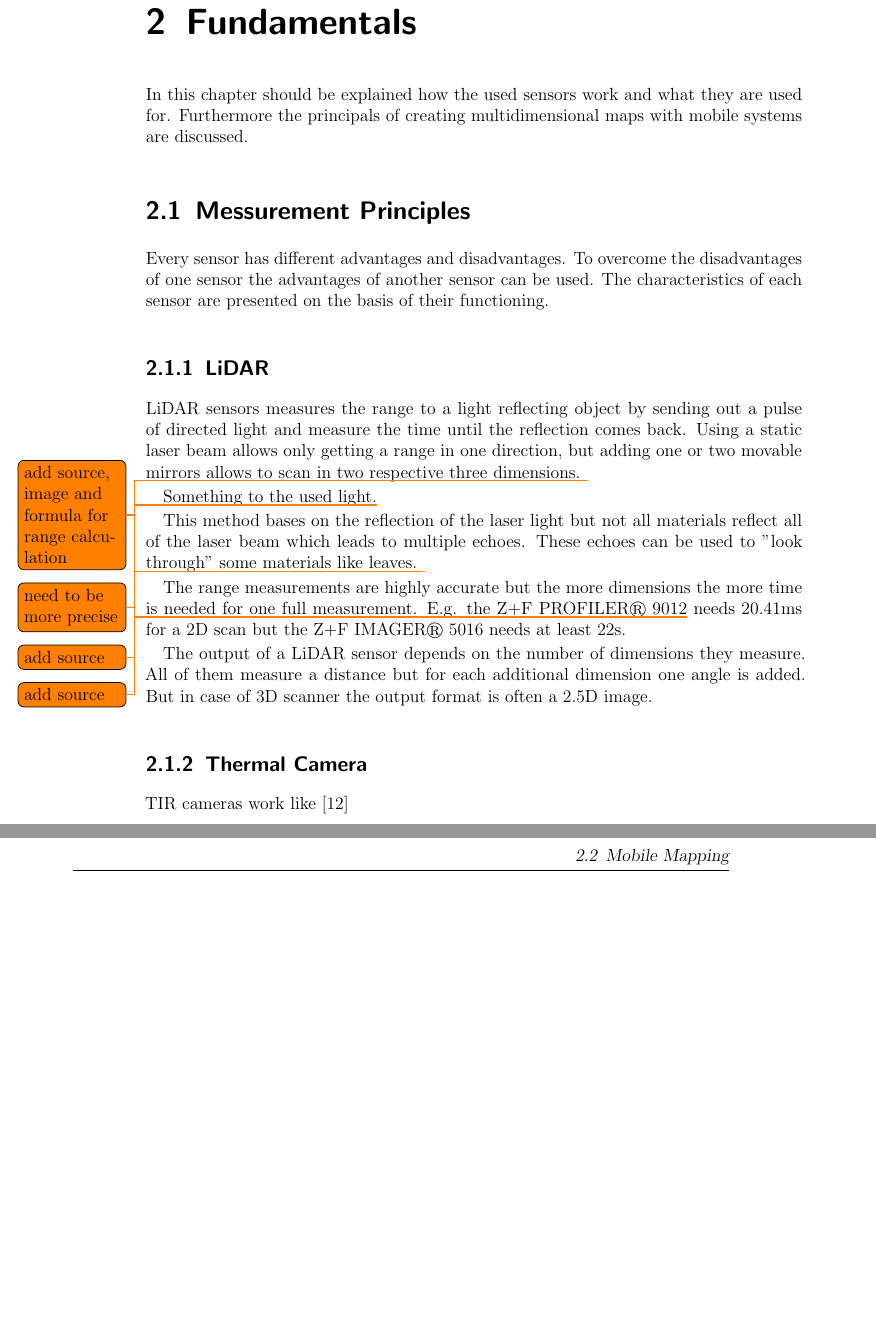
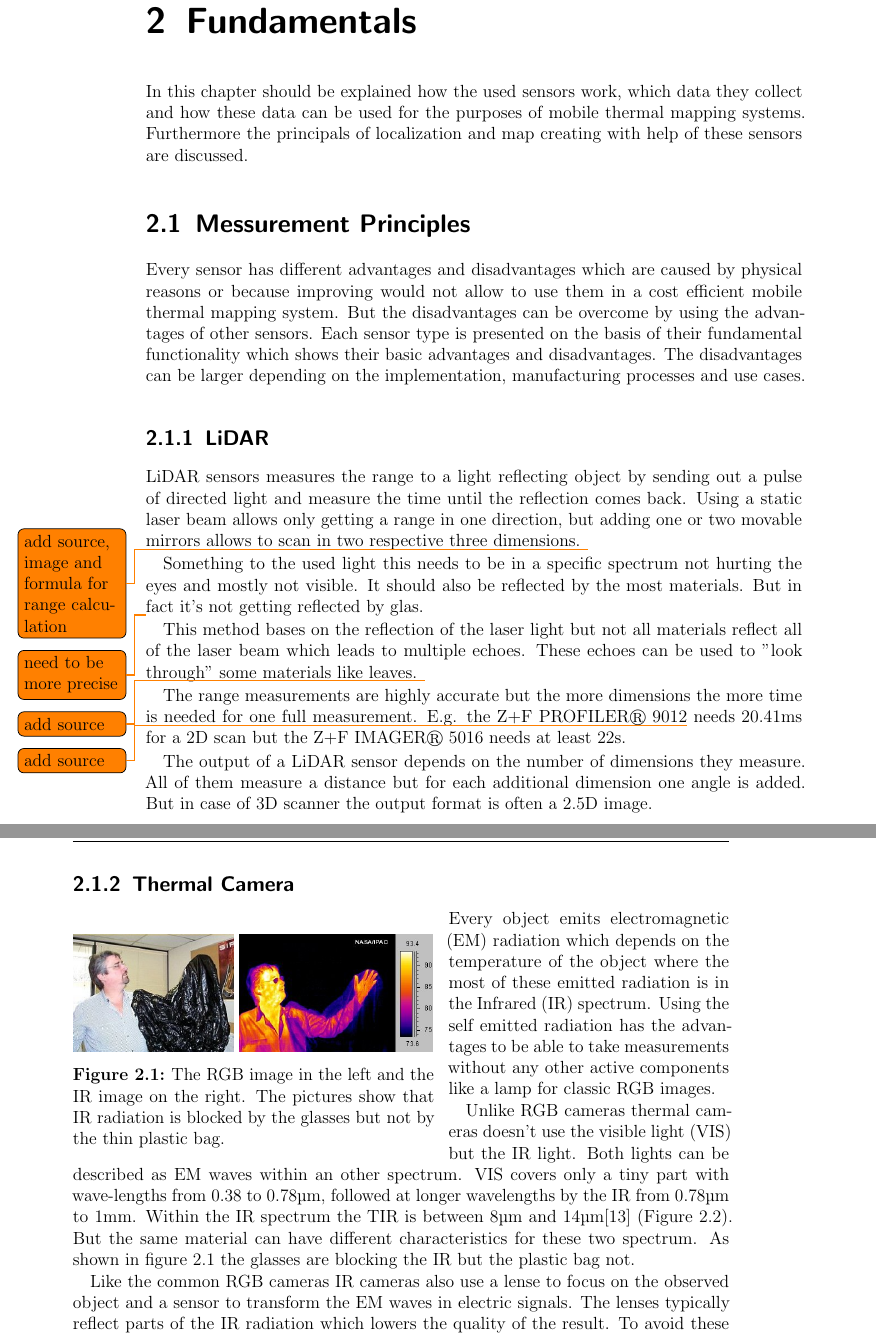
Before and after one commit to worldpotato/BachelorThesis, a LaTeX thesis (00_master.tex, which reads content/05_fundamentals.tex, preamble/hyphenation.tex, preamble/packages.tex): two parts of pages 10 and 11 of 19 before the commit and two parts of pages 10 and 11 of 21 after it, joined at a grey line, cut so that both start at the same text, the shorter picture padded with empty space. Compiled offline with pdfLaTeX.

Commit message:
add thermal camera fundamentals

```diff
--- a/content/05_fundamentals.tex
+++ b/content/05_fundamentals.tex
@@ -1,15 +1,23 @@
 \chapter{Fundamentals}\label{ch:fundamentals}
-In this chapter should be explained how the used sensors work and what they are used for.
-Furthermore the principals of creating multidimensional maps with mobile systems are discussed.
+In this chapter should be explained how the used sensors work, which data they collect and how these data can be used for the purposes of mobile thermal mapping systems.
+Furthermore the principals of localization and map creating with help of these sensors are discussed.
+
 \section{Messurement Principles}\label{sec:messurementPrinciples}
-Every sensor has different advantages and disadvantages.
-To overcome the disadvantages of one sensor the advantages of another sensor can be used.
-The characteristics of each sensor are presented on the basis of their functioning.
+Every sensor has different advantages and disadvantages which are caused by physical reasons or because improving would not allow to use them in a cost efficient mobile thermal mapping system.
+But the disadvantages can be overcome by using the advantages of other sensors.
+Each sensor type is presented on the basis of their fundamental functionality which shows their basic advantages and disadvantages.
+The disadvantages can be larger depending on the implementation, manufacturing processes and use cases.
+
 \subsection{LiDAR}\label{ssec:lidar}
+
 \ac{LiDAR} sensors measures the range to a light reflecting object by sending out a pulse of directed light and measure the time until the reflection comes back.
 Using a static laser beam allows only getting a range in one direction, but adding one or two movable mirrors allows to scan in two respective three dimensions. \todo{add source, image and formula for range calculation}
 
-Something to the used light.\todo{need to be more precise}
+Something to the used light this needs to be in a specific spectrum not hurting the eyes and mostly not visible.
+It should also be reflected by the most materials.
+But in fact it's not getting reflected by glas.
+
+\todo{need to be more precise}
 
 This method bases on the reflection of the laser light but not all materials reflect all of the laser beam which leads to multiple echoes.
 These echoes can be used to "look through" some materials like leaves. \todo{add source}
@@ -22,4 +30,15 @@ All of them measure a distance but for each additional dimension one angle is ad
 But in case of 3D scanner the output format is often a 2.5D image.
 
 \subsection{Thermal Camera}\label{ssec:thermalCamera}
-\ac{TIR} cameras work like \cite{Vollmer2017}
+
+\begin{wrapfigure}[12]{I}{0.55\textwidth}
+	\centering
+	\includegraphics[height=2.8cm]{img/fundamentals/Human-Visible.jpg}
+	\includegraphics[height=2.8cm]{img/fundamentals/Human-Infrared.jpg}
+
+	\caption{The RGB image in the left and the IR image on the right. The pictures show that IR radiation is blocked by the glasses but not by the thin plastic bag.}
+	\label{fig:humanIRVIS}
+\end{wrapfigure}
+
+Every object emits \ac{EM} radiation which depends on the temperature of the object where the most of these emitted radiation is in the \ac{IR} spectrum.
+Using the self emitted radiation has the advantages to be able to take measurements without any other active components like a lamp for classic RGB images.
@@ -25,0 +51,13 @@ But in case of 3D scanner the output format is often a 2.5D image.
+	\label{fig:spectrum}
+\end{wrapfigure}
+
+Unlike RGB cameras thermal cameras doesn't use the \ac{VIS} but the \ac{IR} light.
+Both lights can be described as \ac{EM} waves within an other spectrum.
+\ac{VIS} covers only a tiny part with wave-lengths from $0.38$ to $0.78\si{\micro m}$, followed at longer wavelengths by the \ac{IR} from $0.78\si{\micro m}$ to $1\si{\milli m}$.
+Within the \ac{IR} spectrum the \ac{TIR} is between $8\si{\micro m}$ and $14\si{\micro m}$\cite{Vollmer2017} (Figure \ref{fig:spectrum}).
+But the same material can have different characteristics for these two spectrum.
+As shown in figure \ref{fig:humanIRVIS} the glasses are blocking the \ac{IR} but the plastic bag not.
+
+Like the common RGB cameras \ac{IR} cameras also use a lense to focus on the observed object and a sensor to transform the \ac{EM} waves in electric signals.
+The lenses typically reflect parts of the \ac{IR} radiation which lowers the quality of the result.
+To avoid these looses anti reflection coatings, band filters witch are known from the optical spectrum are used\cite{Vollmer2017} but also other materials are used for the lenses.
--- a/preamble/hyphenation.tex
+++ b/preamble/hyphenation.tex
@@ -2,4 +2,5 @@
 	De-zi-mal-tren-nung
 	Hoch-deutsch
 	Bor-der-note
+	elec-tro-mag-net-ic
 	}
--- a/preamble/packages.tex
+++ b/preamble/packages.tex
@@ -115,7 +115,10 @@ identifierstyle=\color{blue}
 % \usepackage{tikz}
 
 % for the acronym page
-\usepackage[printonlyused, withpage]{acronym}   % \ac
+\usepackage[printonlyused, withpage]{acronym} % \ac
 \usepackage{booktabs}
 \usepackage{subfiles}
 \usepackage{todonotes}
+
+\usepackage[bf]{caption}
+\captionsetup{format=plain}
```
Also changed, not shown: bib/literature.bib (+16 -0 lines), content/98_acronym.tex (+2 -0 lines), img/fundamentals/Human-Infrared.jpg (added), img/fundamentals/Human-Visible.jpg (added), img/fundamentals/em_spectrum.png (added), content/05_fundamentals.tex (31 more changed lines).
